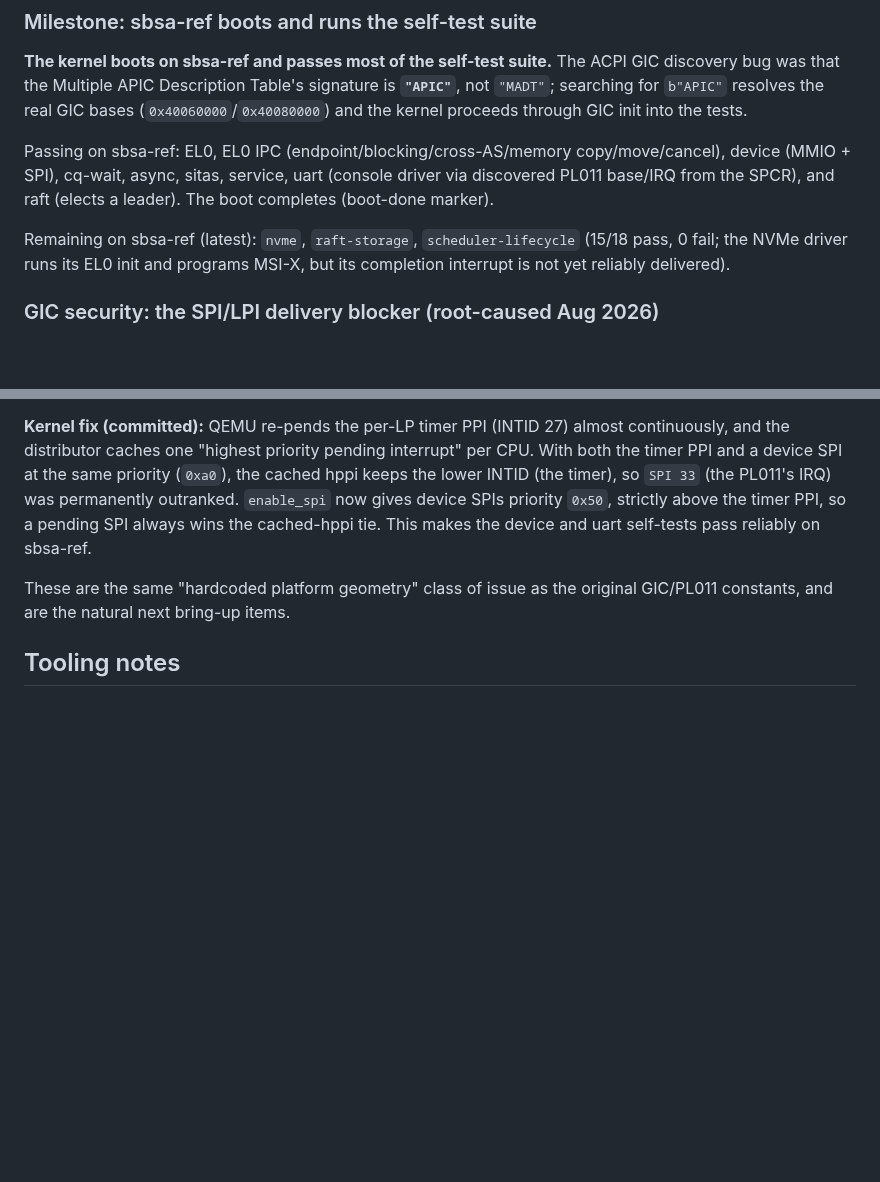
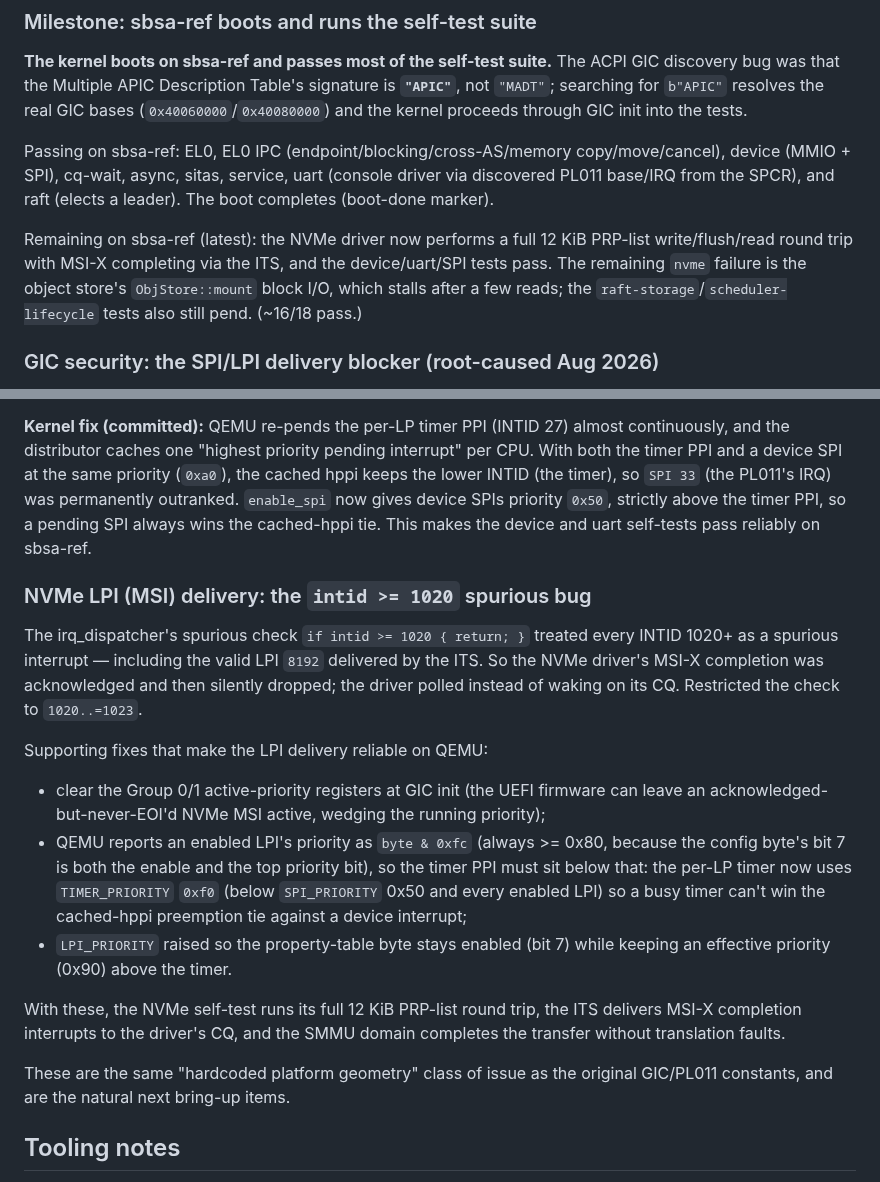
Before and after one commit to FrodeRanders/charlotte-os, a Markdown page: docs/sbsa-ref-bringup.md, 2 parts joined by grey strips. Drawn GitHub-style; blank space fills up the shorter version.

Commit message:
sbsa-ref: document the NVMe LPI spurious-INTID bug and the MSI delivery fix

```diff
--- a/docs/sbsa-ref-bringup.md
+++ b/docs/sbsa-ref-bringup.md
@@ -209,9 +209,11 @@ copy/move/cancel), device (MMIO + SPI), cq-wait, async, sitas, service, uart
 (console driver via discovered PL011 base/IRQ from the SPCR), and raft (elects
 a leader). The boot completes (boot-done marker).
 
-Remaining on sbsa-ref (latest): `nvme`, `raft-storage`, `scheduler-lifecycle`
-(15/18 pass, 0 fail; the NVMe driver runs its EL0 init and programs MSI-X, but
-its completion interrupt is not yet reliably delivered).
+Remaining on sbsa-ref (latest): the NVMe driver now performs a full 12 KiB
+PRP-list write/flush/read round trip with MSI-X completing via the ITS, and
+the device/uart/SPI tests pass. The remaining `nvme` failure is the object
+store's `ObjStore::mount` block I/O, which stalls after a few reads; the
+`raft-storage`/`scheduler-lifecycle` tests also still pend. (~16/18 pass.)
 
 ### GIC security: the SPI/LPI delivery blocker (root-caused Aug 2026)
 
@@ -252,6 +254,31 @@ device SPIs priority `0x50`, strictly above the timer PPI, so a pending SPI
 always wins the cached-hppi tie. This makes the device and uart self-tests pass
 reliably on sbsa-ref.
 
+### NVMe LPI (MSI) delivery: the `intid >= 1020` spurious bug
+
+The irq_dispatcher's spurious check `if intid >= 1020 { return; }` treated
+every INTID 1020+ as a spurious interrupt — including the valid LPI `8192`
+delivered by the ITS. So the NVMe driver's MSI-X completion was acknowledged
+and then silently dropped; the driver polled instead of waking on its CQ.
+Restricted the check to `1020..=1023`.
+
+Supporting fixes that make the LPI delivery reliable on QEMU:
+- clear the Group 0/1 active-priority registers at GIC init (the UEFI
+  firmware can leave an acknowledged-but-never-EOI'd NVMe MSI active, wedging
+  the running priority);
+- QEMU reports an enabled LPI's priority as `byte & 0xfc` (always >= 0x80,
+  because the config byte's bit 7 is both the enable and the top priority
+  bit), so the timer PPI must sit below that: the per-LP timer now uses
+  `TIMER_PRIORITY` `0xf0` (below `SPI_PRIORITY` 0x50 and every enabled LPI)
+  so a busy timer can't win the cached-hppi preemption tie against a device
+  interrupt;
+- `LPI_PRIORITY` raised so the property-table byte stays enabled (bit 7) while
+  keeping an effective priority (0x90) above the timer.
+
+With these, the NVMe self-test runs its full 12 KiB PRP-list round trip, the
+ITS delivers MSI-X completion interrupts to the driver's CQ, and the SMMU
+domain completes the transfer without translation faults.
+
 These are the same "hardcoded platform geometry" class of issue as the original
 GIC/PL011 constants, and are the natural next bring-up items.
 
```
